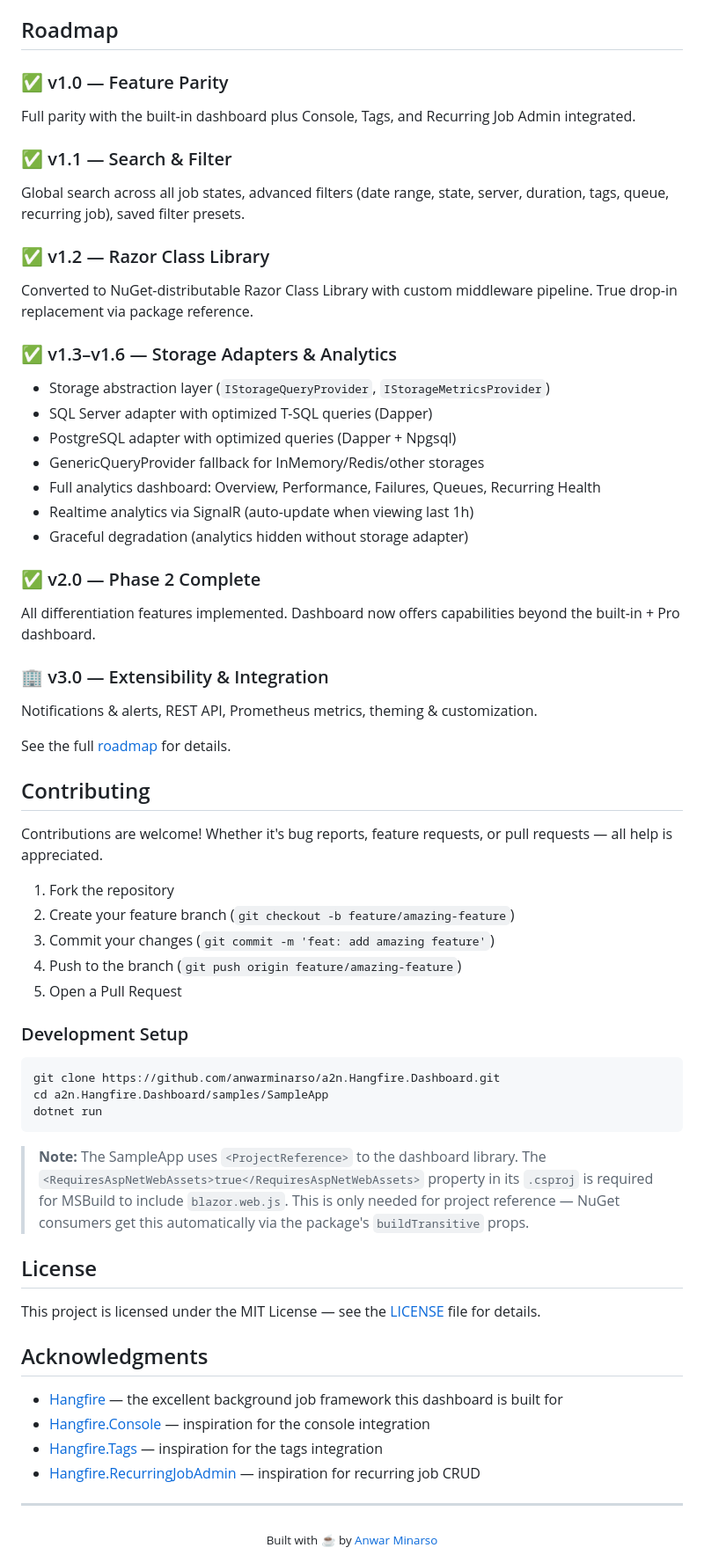
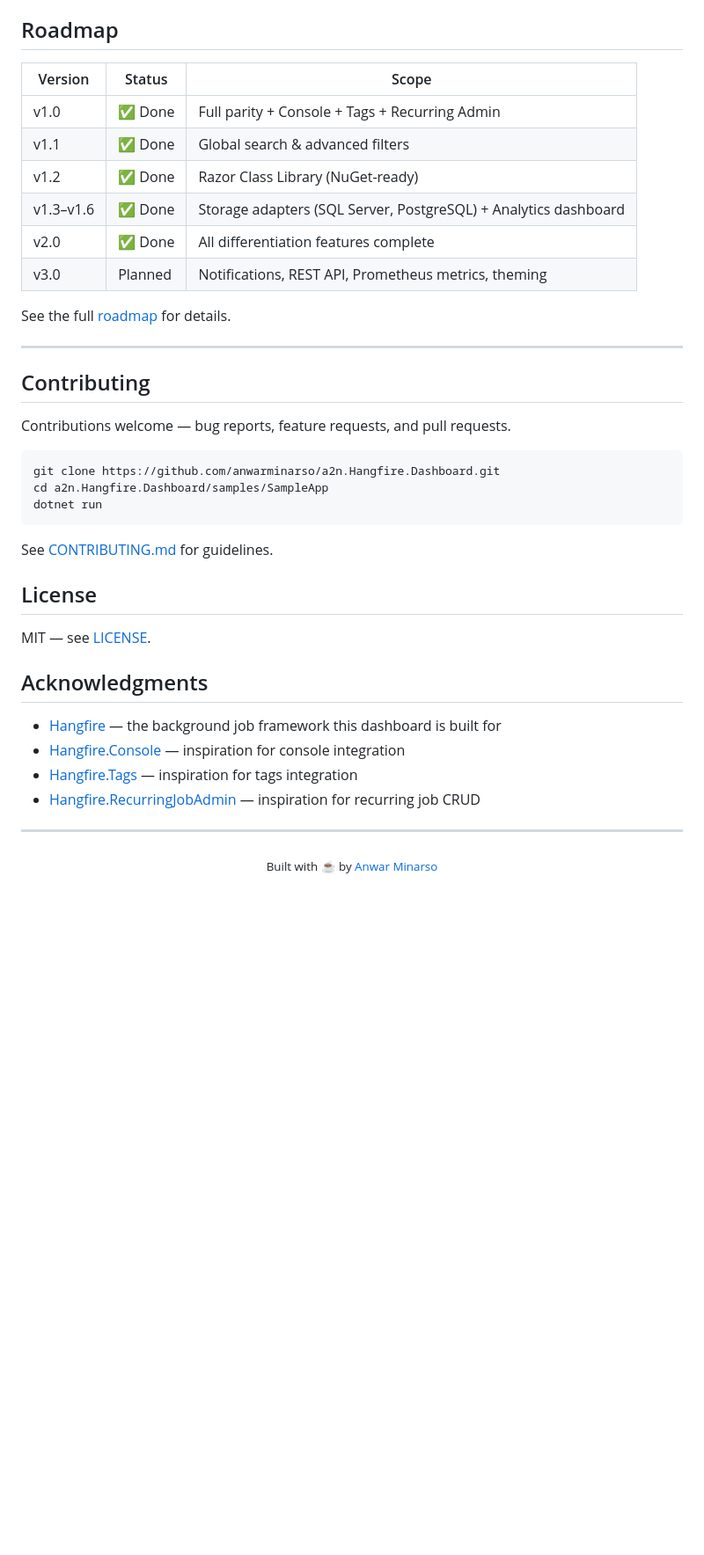
Before and after one commit to anwarminarso/a2n.Hangfire.Dashboard, a Markdown page: README.md, the part around one of its changes. Shown at 88% size. Drawn GitHub-style; blank space fills up the shorter version.

````diff
--- a/README.md
+++ b/README.md
@@ -237,43 +199,22 @@ Open `https://localhost:7100/hangfire` to see the dashboard in action with sampl
 
 ## Roadmap
 
-### ✅ v1.0 — Feature Parity
-Full parity with the built-in dashboard plus Console, Tags, and Recurring Job Admin integrated.
-
-### ✅ v1.1 — Search & Filter
-Global search across all job states, advanced filters (date range, state, server, duration, tags, queue, recurring job), saved filter presets.
-
-### ✅ v1.2 — Razor Class Library
-Converted to NuGet-distributable Razor Class Library with custom middleware pipeline. True drop-in replacement via package reference.
-
-### ✅ v1.3–v1.6 — Storage Adapters & Analytics
-- Storage abstraction layer (`IStorageQueryProvider`, `IStorageMetricsProvider`)
-- SQL Server adapter with optimized T-SQL queries (Dapper)
-- PostgreSQL adapter with optimized queries (Dapper + Npgsql)
-- GenericQueryProvider fallback for InMemory/Redis/other storages
-- Full analytics dashboard: Overview, Performance, Failures, Queues, Recurring Health
-- Realtime analytics via SignalR (auto-update when viewing last 1h)
-- Graceful degradation (analytics hidden without storage adapter)
-
-### ✅ v2.0 — Phase 2 Complete
-All differentiation features implemented. Dashboard now offers capabilities beyond the built-in + Pro dashboard.
-
-### 🏢 v3.0 — Extensibility & Integration
-Notifications & alerts, REST API, Prometheus metrics, theming & customization.
+| Version | Status | Scope |
+|---------|--------|-------|
+| v1.0 | ✅ Done | Full parity + Console + Tags + Recurring Admin |
+| v1.1 | ✅ Done | Global search & advanced filters |
+| v1.2 | ✅ Done | Razor Class Library (NuGet-ready) |
+| v1.3–v1.6 | ✅ Done | Storage adapters (SQL Server, PostgreSQL) + Analytics dashboard |
+| v2.0 | ✅ Done | All differentiation features complete |
+| v3.0 | Planned | Notifications, REST API, Prometheus metrics, theming |
 
 See the full [roadmap](docs/ROADMAP.md) for details.
 
+---
+
 ## Contributing
 
-Contributions are welcome! Whether it's bug reports, feature requests, or pull requests — all help is appreciated.
-
-1. Fork the repository
-2. Create your feature branch (`git checkout -b feature/amazing-feature`)
-3. Commit your changes (`git commit -m 'feat: add amazing feature'`)
-4. Push to the branch (`git push origin feature/amazing-feature`)
-5. Open a Pull Request
-
-### Development Setup
+Contributions welcome — bug reports, feature requests, and pull requests.
 
 ```bash
 git clone https://github.com/anwarminarso/a2n.Hangfire.Dashboard.git
@@ -281,17 +222,17 @@ cd a2n.Hangfire.Dashboard/samples/SampleApp
 dotnet run
 ```
 
-> **Note:** The SampleApp uses `<ProjectReference>` to the dashboard library. The `<RequiresAspNetWebAssets>true</RequiresAspNetWebAssets>` property in its `.csproj` is required for MSBuild to include `blazor.web.js`. This is only needed for project reference — NuGet consumers get this automatically via the package's `buildTransitive` props.
+See [CONTRIBUTING.md](CONTRIBUTING.md) for guidelines.
 
 ## License
 
-This project is licensed under the MIT License — see the [LICENSE](LICENSE) file for details.
+MIT — see [LICENSE](LICENSE).
 
 ## Acknowledgments
 
-- [Hangfire](https://www.hangfire.io/) — the excellent background job framework this dashboard is built for
-- [Hangfire.Console](https://github.com/pieceofsummer/Hangfire.Console) — inspiration for the console integration
-- [Hangfire.Tags](https://github.com/face-it/Hangfire.Tags) — inspiration for the tags integration
+- [Hangfire](https://www.hangfire.io/) — the background job framework this dashboard is built for
+- [Hangfire.Console](https://github.com/pieceofsummer/Hangfire.Console) — inspiration for console integration
+- [Hangfire.Tags](https://github.com/face-it/Hangfire.Tags) — inspiration for tags integration
 - [Hangfire.RecurringJobAdmin](https://github.com/nickvdyck/Hangfire.RecurringJobAdmin) — inspiration for recurring job CRUD
 
 ---
````
Also changed, not shown: other parts of README.md (+98 -136 lines), docs/ROADMAP.md (+12 -1 lines).
